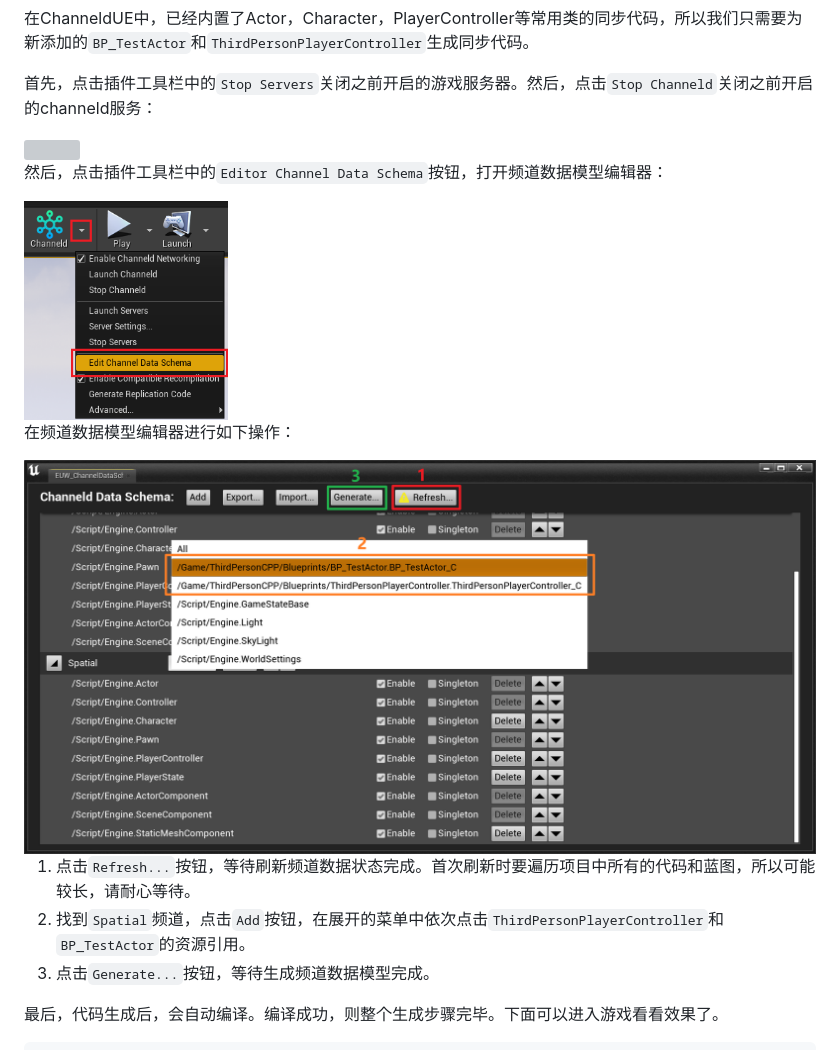
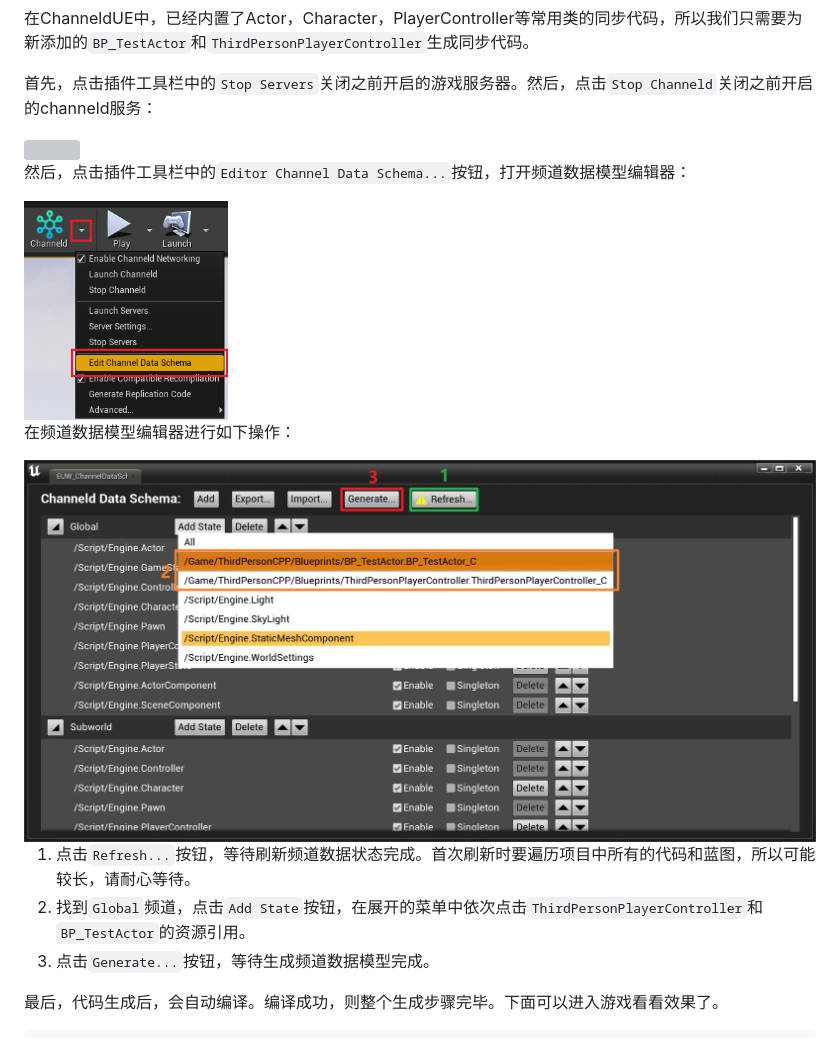
Before and after one commit to channeldorg/channeld-ue-plugin, a Markdown page: Docs/zh/add-replication.md, the part around the change. Rendered like a GitHub page; pictures changed too: Docs/images/add_demo_channel_data_state.png (deleted), Docs/images/add_global_demo_channel_data_state.png (added); grey boxes are pictures that could not be loaded.

```diff
--- a/Docs/zh/add-replication.md
+++ b/Docs/zh/add-replication.md
@@ -47,16 +47,16 @@
 
 <img height="200" src="../images/stop_servers_and_channeld.png"/>
 
-然后，点击插件工具栏中的`Editor Channel Data Schema`按钮，打开频道数据模型编辑器：
+然后，点击插件工具栏中的`Editor Channel Data Schema...`按钮，打开频道数据模型编辑器：
 
 <img height="220" src="../images/open_channel_data_schema_editor.png"/>
 
 在频道数据模型编辑器进行如下操作：
 
-<img height="400" src="../images/add_demo_channel_data_state.png"/>
+<img height="400" src="../images/add_global_demo_channel_data_state.png"/>
 
 1. 点击`Refresh...`按钮，等待刷新频道数据状态完成。首次刷新时要遍历项目中所有的代码和蓝图，所以可能较长，请耐心等待。
-2. 找到`Spatial`频道，点击`Add`按钮，在展开的菜单中依次点击`ThirdPersonPlayerController`和`BP_TestActor`的资源引用。
+2. 找到`Global`频道，点击`Add State`按钮，在展开的菜单中依次点击`ThirdPersonPlayerController`和`BP_TestActor`的资源引用。
 3. 点击`Generate...`按钮，等待生成频道数据模型完成。
 
 最后，代码生成后，会自动编译。编译成功，则整个生成步骤完毕。下面可以进入游戏看看效果了。
```
Also changed, not shown: Docs/zh/channel-data-schema.md (+1 -1 lines), Docs/zh/use-spatial-channel.md (+13 -1 lines), Docs/images/add_spatial_demo_channel_data_state.png (added), 2 other files.
